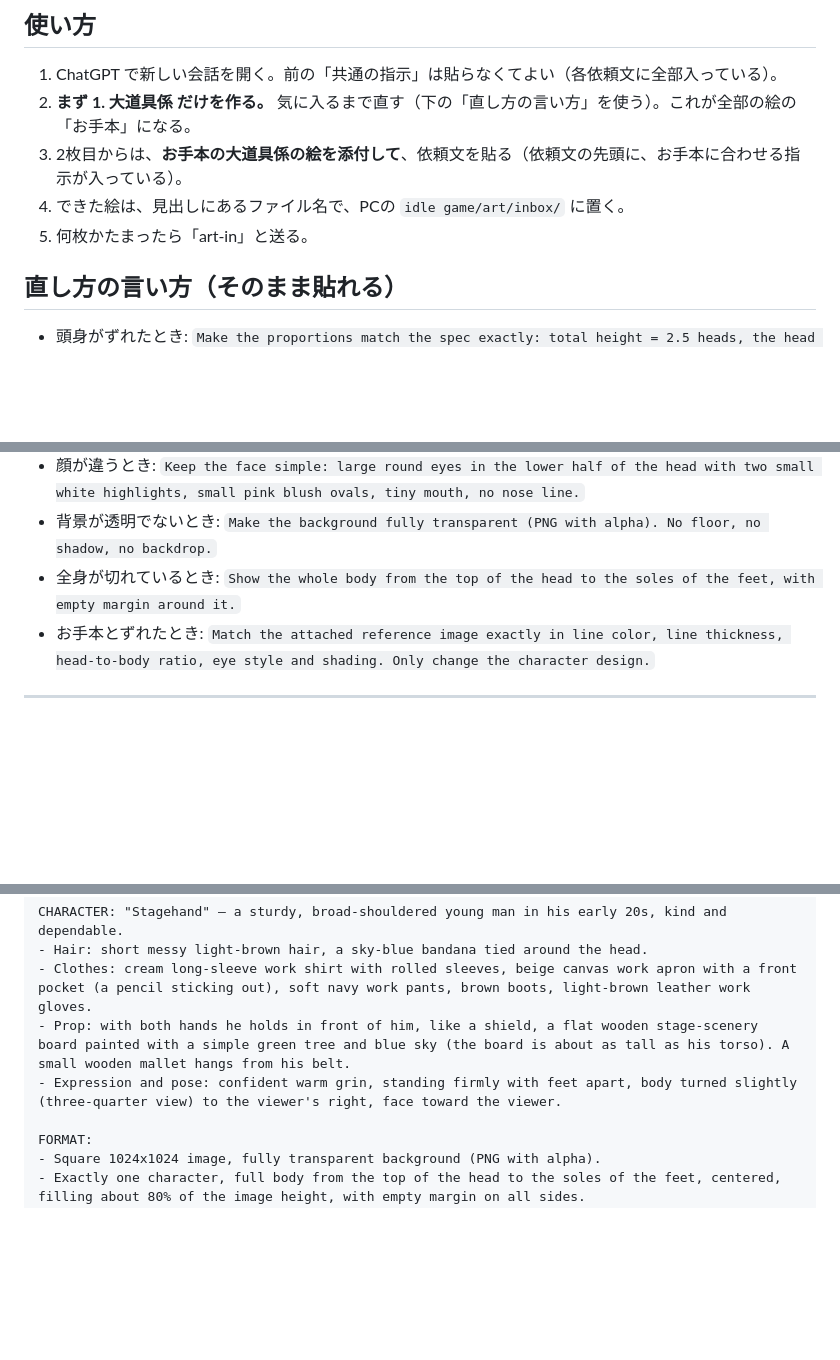
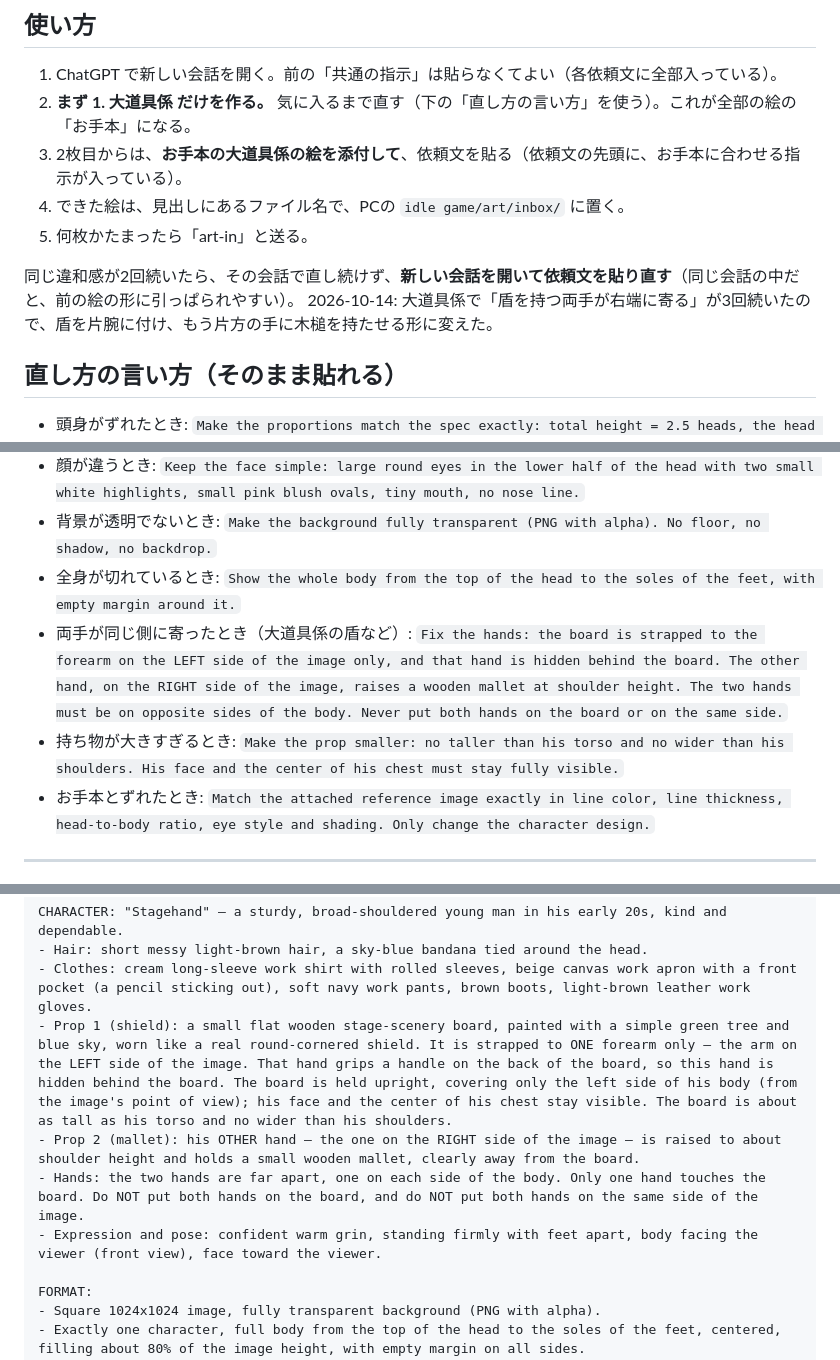
Before and after one commit to atsupure0920-blip/idle-game, a Markdown page: art/requests/batch-01.md, 3 parts joined by grey strips. Rendered like a GitHub page; blank space fills up the shorter version.

Commit message:
art: 大道具係の依頼文を直す（両手が片側に寄る問題）
Co-Authored-By: Claude Opus 5.5 <noreply@anthropic.com>
Claude-Session: https://claude.ai/code/session_012ESaGy7qTGPgwpeigjVVPF

```diff
--- a/art/requests/batch-01.md
+++ b/art/requests/batch-01.md
@@ -12,6 +12,9 @@
 4. できた絵は、見出しにあるファイル名で、PCの `idle game/art/inbox/` に置く。
 5. 何枚かたまったら「art-in」と送る。
 
+同じ違和感が2回続いたら、その会話で直し続けず、**新しい会話を開いて依頼文を貼り直す**（同じ会話の中だと、前の絵の形に引っぱられやすい）。
+2026-10-14: 大道具係で「盾を持つ両手が右端に寄る」が3回続いたので、盾を片腕に付け、もう片方の手に木槌を持たせる形に変えた。
+
 ## 直し方の言い方（そのまま貼れる）
 
 - 頭身がずれたとき: `Make the proportions match the spec exactly: total height = 2.5 heads, the head is 40% of the full height, short arms and legs.`
@@ -20,6 +23,8 @@
 - 顔が違うとき: `Keep the face simple: large round eyes in the lower half of the head with two small white highlights, small pink blush ovals, tiny mouth, no nose line.`
 - 背景が透明でないとき: `Make the background fully transparent (PNG with alpha). No floor, no shadow, no backdrop.`
 - 全身が切れているとき: `Show the whole body from the top of the head to the soles of the feet, with empty margin around it.`
+- 両手が同じ側に寄ったとき（大道具係の盾など）: `Fix the hands: the board is strapped to the forearm on the LEFT side of the image only, and that hand is hidden behind the board. The other hand, on the RIGHT side of the image, raises a wooden mallet at shoulder height. The two hands must be on opposite sides of the body. Never put both hands on the board or on the same side.`
+- 持ち物が大きすぎるとき: `Make the prop smaller: no taller than his torso and no wider than his shoulders. His face and the center of his chest must stay fully visible.`
 - お手本とずれたとき: `Match the attached reference image exactly in line color, line thickness, head-to-body ratio, eye style and shading. Only change the character design.`
 
 ---
@@ -41,8 +46,10 @@ STYLE (follow exactly):
 CHARACTER: "Stagehand" — a sturdy, broad-shouldered young man in his early 20s, kind and dependable.
 - Hair: short messy light-brown hair, a sky-blue bandana tied around the head.
 - Clothes: cream long-sleeve work shirt with rolled sleeves, beige canvas work apron with a front pocket (a pencil sticking out), soft navy work pants, brown boots, light-brown leather work gloves.
-- Prop: with both hands he holds in front of him, like a shield, a flat wooden stage-scenery board painted with a simple green tree and blue sky (the board is about as tall as his torso). A small wooden mallet hangs from his belt.
-- Expression and pose: confident warm grin, standing firmly with feet apart, body turned slightly (three-quarter view) to the viewer's right, face toward the viewer.
+- Prop 1 (shield): a small flat wooden stage-scenery board, painted with a simple green tree and blue sky, worn like a real round-cornered shield. It is strapped to ONE forearm only — the arm on the LEFT side of the image. That hand grips a handle on the back of the board, so this hand is hidden behind the board. The board is held upright, covering only the left side of his body (from the image's point of view); his face and the center of his chest stay visible. The board is about as tall as his torso and no wider than his shoulders.
+- Prop 2 (mallet): his OTHER hand — the one on the RIGHT side of the image — is raised to about shoulder height and holds a small wooden mallet, clearly away from the board.
+- Hands: the two hands are far apart, one on each side of the body. Only one hand touches the board. Do NOT put both hands on the board, and do NOT put both hands on the same side of the image.
+- Expression and pose: confident warm grin, standing firmly with feet apart, body facing the viewer (front view), face toward the viewer.
 
 FORMAT:
 - Square 1024x1024 image, fully transparent background (PNG with alpha).
```
